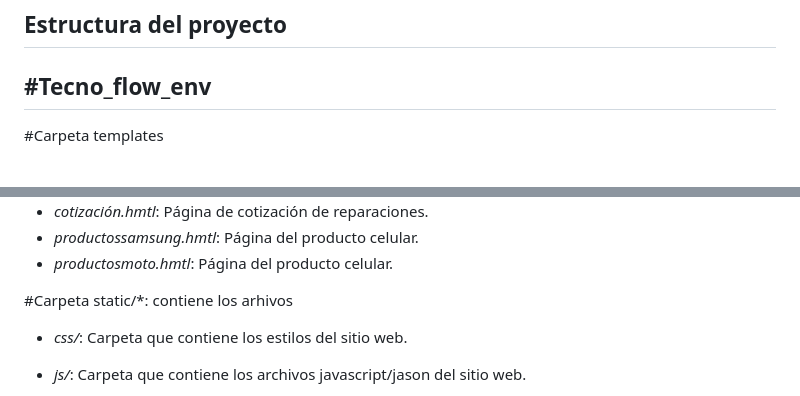
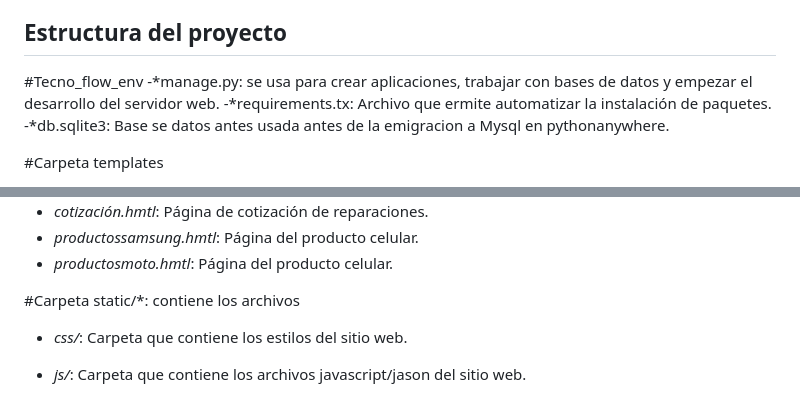
Before and after one commit to erimendez/Tecno_flow_env, a Markdown page: readme.md, 2 parts joined by grey strips. Drawn GitHub-style.

```diff
--- a/readme.md
+++ b/readme.md
@@ -97,7 +97,11 @@ Cuenta con varias paginas con diversos productos (celulares, notebooks, tablets,
 ## Estructura del proyecto
 
 #Tecno_flow_env
--
+-*manage.py: se usa para crear aplicaciones, trabajar con bases de datos y empezar el desarrollo del servidor web.
+-*requirements.tx: Archivo que ermite automatizar la instalación de paquetes.
+-*db.sqlite3: Base se datos antes usada antes de la emigracion a Mysql en pythonanywhere.
+
+
 #Carpeta templates
 - *Bloque/*: Carpeta que contiene paginas html anexas del sitio web.
 - *base.html*: Página base.
@@ -119,7 +123,7 @@ Cuenta con varias paginas con diversos productos (celulares, notebooks, tablets,
 - *productossamsung.hmtl*: Página del producto celular.
 - *productosmoto.hmtl*: Página del producto celular.
 
-#Carpeta static/*: contiene los arhivos
+#Carpeta static/*: contiene los archivos
 
 - *css/*: Carpeta que contiene los estilos del sitio web.
 
```
